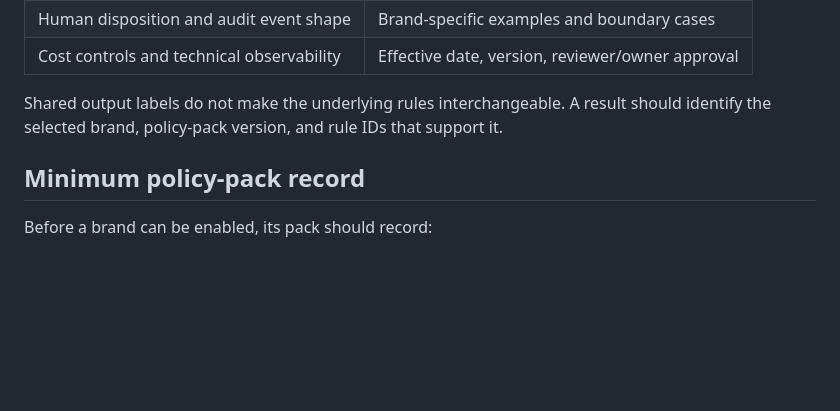
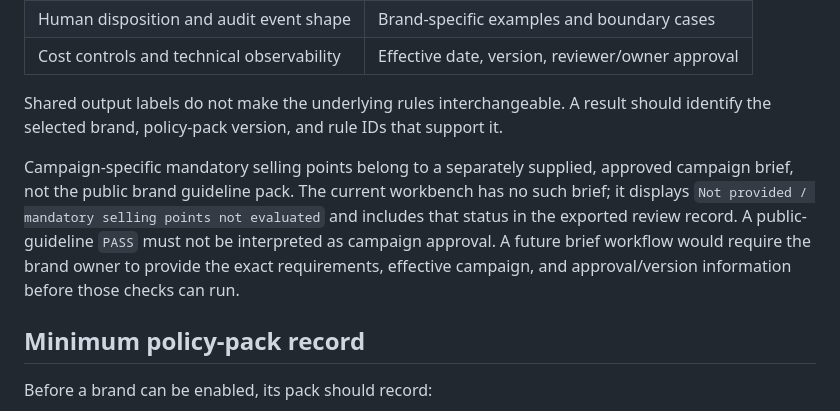
Before and after one commit to keyvi0508-code/sponsorship-ad-constraint-checker, a Markdown page: docs/policy_pack_architecture.md, the part around the change. Rendered like a GitHub page; blank space fills up the shorter version.

Commit message:
Clarify campaign brief boundary and submission evidence

```diff
--- a/docs/policy_pack_architecture.md
+++ b/docs/policy_pack_architecture.md
@@ -19,6 +19,8 @@ Keep one review workflow and load a separate policy pack for each brand. The wor
 | Cost controls and technical observability | Effective date, version, reviewer/owner approval |
 
 Shared output labels do not make the underlying rules interchangeable. A result should identify the selected brand, policy-pack version, and rule IDs that support it.
+
+Campaign-specific mandatory selling points belong to a separately supplied, approved campaign brief, not the public brand guideline pack. The current workbench has no such brief; it displays `Not provided / mandatory selling points not evaluated` and includes that status in the exported review record. A public-guideline `PASS` must not be interpreted as campaign approval. A future brief workflow would require the brand owner to provide the exact requirements, effective campaign, and approval/version information before those checks can run.
 
 ## Minimum policy-pack record
 
```
Also changed, not shown: docs/course_submission_checklist.md (+2 -2 lines).
